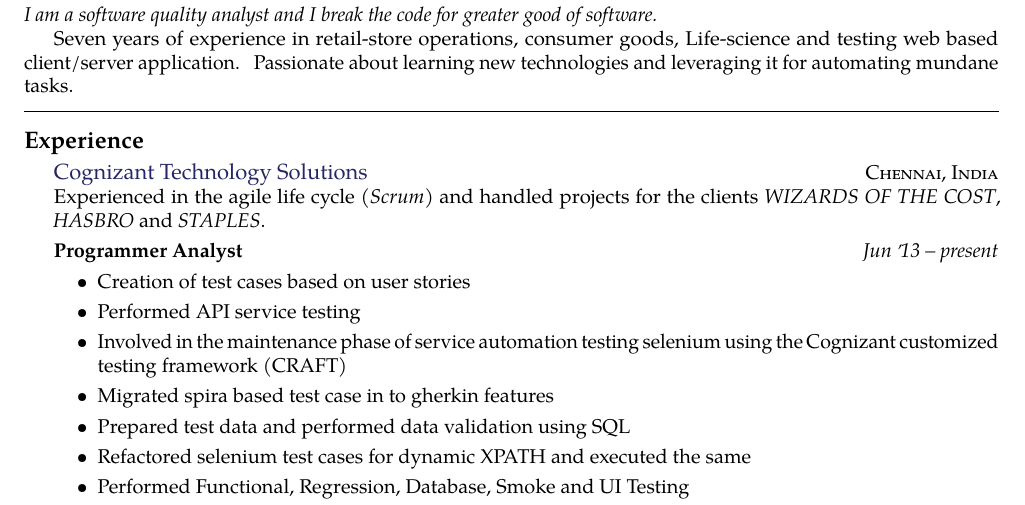
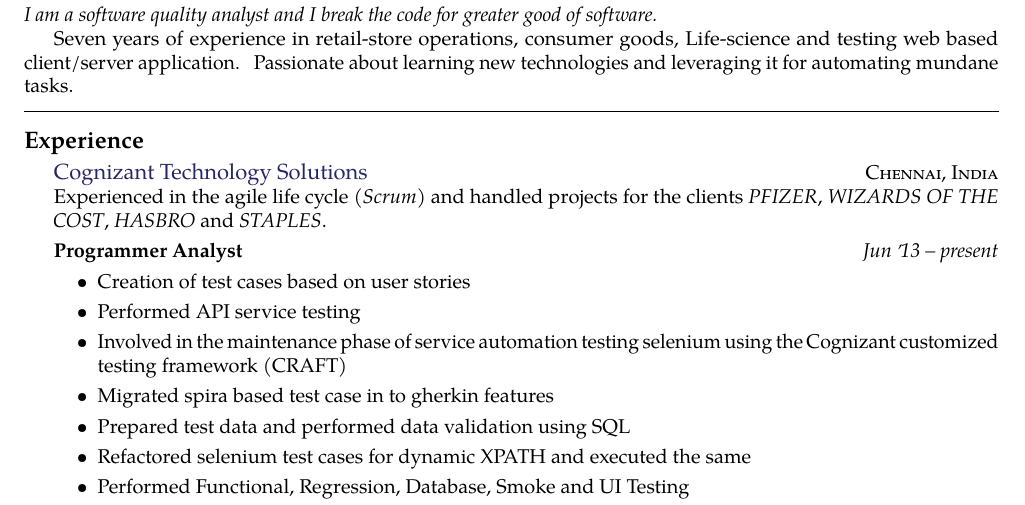
Before and after one commit to sowmyanarayanan1/resume, a LaTeX CV (resume.tex, which reads sections/experience.tex): part of the page, cut so that both start at the same text. Compiled offline with pdfLaTeX.

Commit message:
Update experience.tex

```diff
--- a/sections/experience.tex
+++ b/sections/experience.tex
@@ -3,7 +3,7 @@
 \headedsection  % sets the header for the section and includes any subsections
   {\href{https://www.cognizant.com}{Cognizant Technology Solutions}}
   {\textsc{Chennai, India}}
-  {\newline{}Experienced in the agile life cycle (\emph{Scrum}) and handled projects for the clients  \emph{WIZARDS OF THE COST}, \emph{HASBRO} and \emph{STAPLES}.
+  {\newline{}Experienced in the agile life cycle (\emph{Scrum}) and handled projects for the clients  \emph{PFIZER}, \emph{WIZARDS OF THE COST}, \emph{HASBRO} and \emph{STAPLES}.
 }
   {%
   \headedsubsection
```
